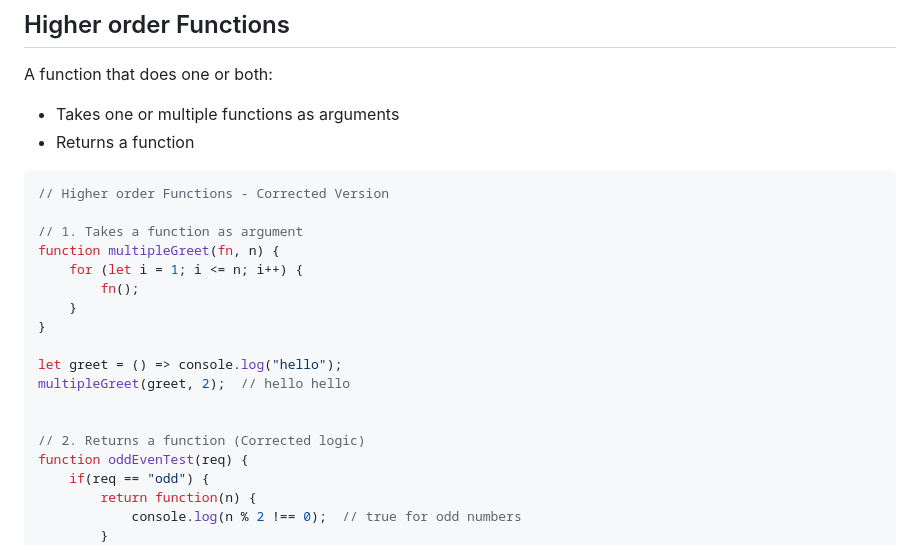
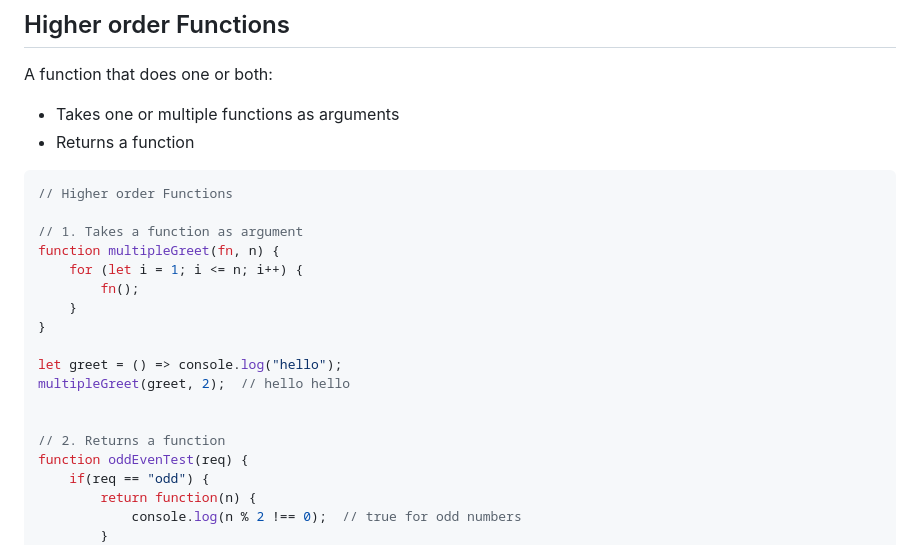
Before and after one commit to itsjomon/mern-stack, a Markdown page: javascript/part-6/README.md, the part around the change. Drawn GitHub-style.

````diff
--- a/javascript/part-6/README.md
+++ b/javascript/part-6/README.md
@@ -145,7 +145,7 @@ A function that does one or both:
 - Returns a function
 
 ```js
-// Higher order Functions - Corrected Version
+// Higher order Functions
 
 // 1. Takes a function as argument
 function multipleGreet(fn, n) {
@@ -158,7 +158,7 @@ let greet = () => console.log("hello");
 multipleGreet(greet, 2);  // hello hello
 
 
-// 2. Returns a function (Corrected logic)
+// 2. Returns a function
 function oddEvenTest(req) {
     if(req == "odd") {
         return function(n) {
````
